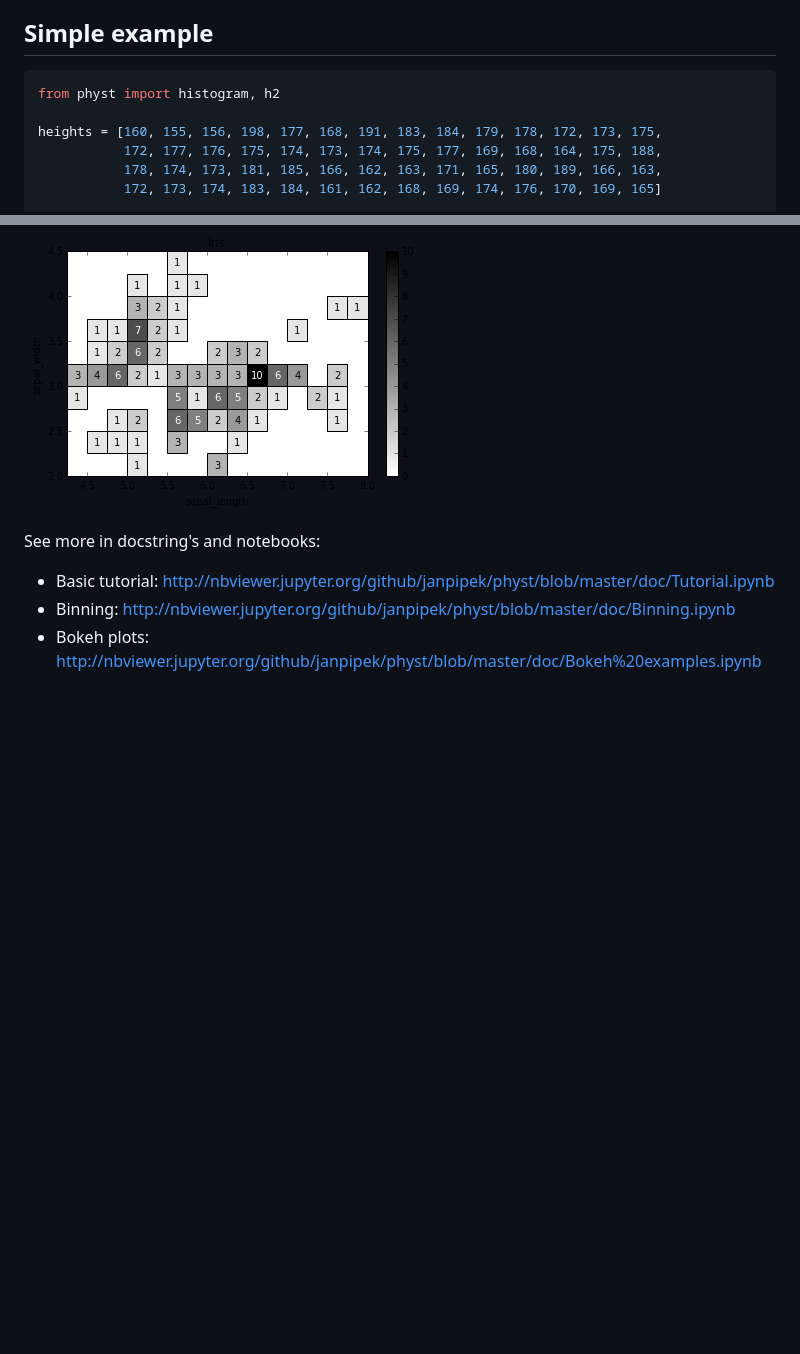
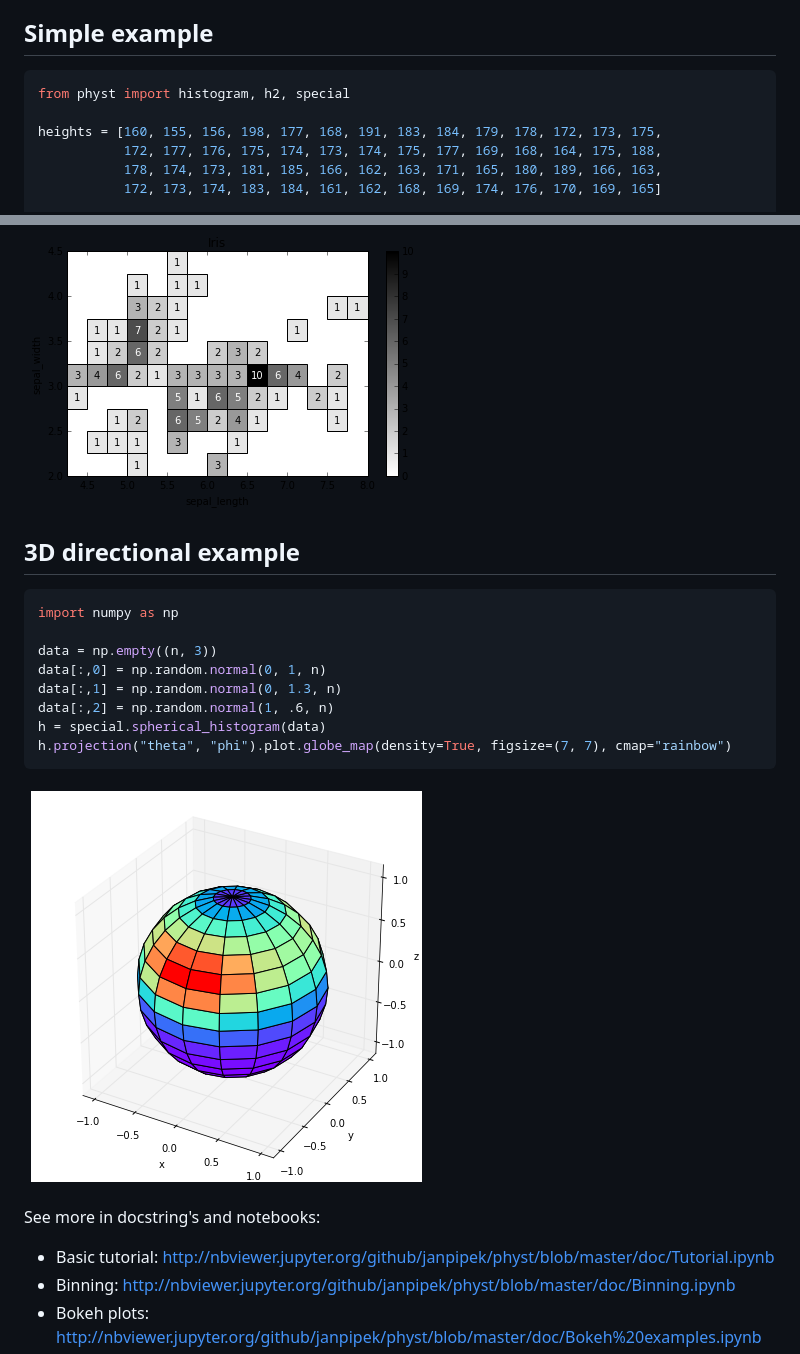
Before and after one commit to janpipek/physt, a Markdown page: README.md, 2 parts joined by grey strips. Rendered like a GitHub page; pictures changed too: doc/globe.png (added); blank space fills up the shorter version.

Commit message:
Version 0.3.15

````diff
--- a/README.md
+++ b/README.md
@@ -10,7 +10,7 @@ nice integration into IPython notebook and various plotting options. In short, w
 ## Simple example
 
 ```python
-from physt import histogram, h2
+from physt import histogram, h2, special
 
 heights = [160, 155, 156, 198, 177, 168, 191, 183, 184, 179, 178, 172, 173, 175,
            172, 177, 176, 175, 174, 173, 174, 175, 177, 169, 168, 164, 175, 188,
@@ -34,6 +34,21 @@ iris_hist.plot(show_zero=False, cmap=cm.gray_r, show_values=True);
 ```
 
 ![Iris 2D plot](doc/iris-2d.png)
+
+## 3D directional example
+
+```python
+import numpy as np
+
+data = np.empty((n, 3))
+data[:,0] = np.random.normal(0, 1, n)
+data[:,1] = np.random.normal(0, 1.3, n)
+data[:,2] = np.random.normal(1, .6, n)
+h = special.spherical_histogram(data)
+h.projection("theta", "phi").plot.globe_map(density=True, figsize=(7, 7), cmap="rainbow")
+```
+
+![Directional 3D plot](doc/globe.png)
 
 See more in docstring's and notebooks:
 
````
Also changed, not shown: 2 other files.
